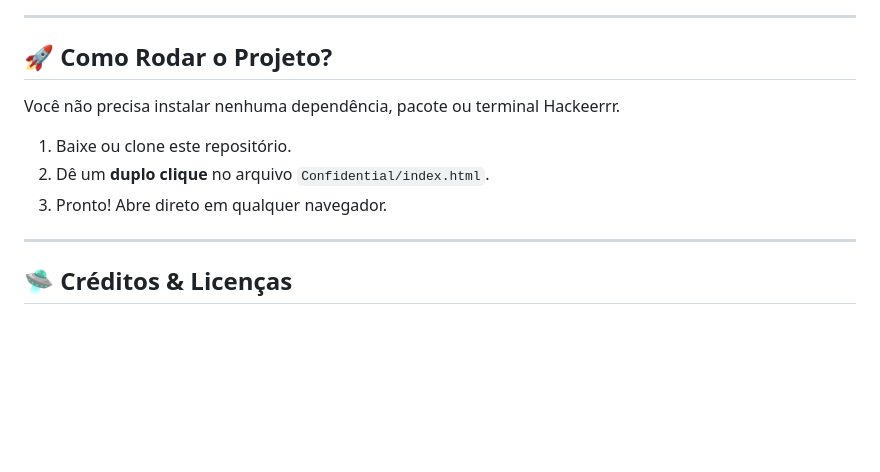
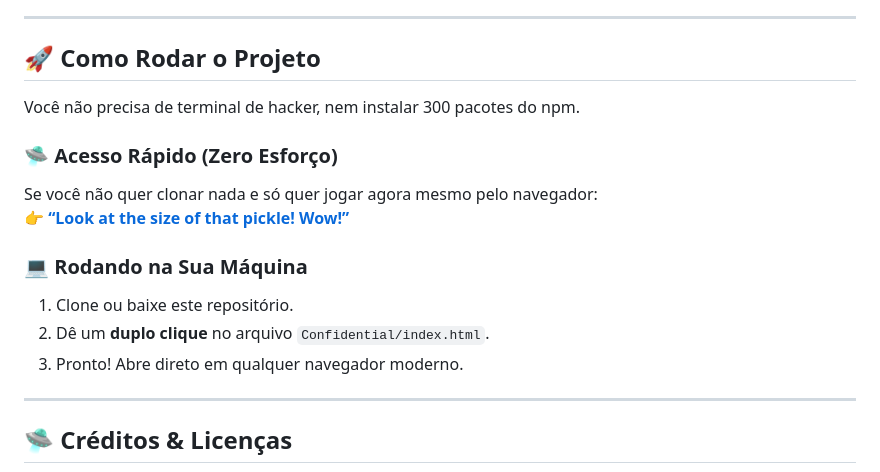
Before and after one commit to BeemerCodes/Rick-and-Morty---Arquivo-Confidencial, a Markdown page: README.md, the part around the change. GitHub-like rendering; blank space fills up the shorter version.

Commit message:
Revise project setup instructions in README
Updated instructions for running the project and improved clarity.

```diff
--- a/README.md
+++ b/README.md
@@ -100,13 +100,19 @@ Se a API resolver limitar requisições (*HTTP 429 Too Many Requests*), a aplica
 
 ---
 
-## 🚀 Como Rodar o Projeto?
+## 🚀 Como Rodar o Projeto
+Você não precisa de terminal de hacker, nem instalar 300 pacotes do npm.
 
-Você não precisa instalar nenhuma dependência, pacote ou terminal Hackeerrr.
+### 🛸 Acesso Rápido (Zero Esforço)
+Se você não quer clonar nada e só quer jogar agora mesmo pelo navegador:
+👉 **[“Look at the size of that pickle! Wow!”](https://arquivo-confidencial-wine.vercel.app/)**
 
-1. Baixe ou clone este repositório.
+### 💻 Rodando na Sua Máquina
+1. Clone ou baixe este repositório.
 2. Dê um **duplo clique** no arquivo `Confidential/index.html`.
-3. Pronto! Abre direto em qualquer navegador.
+3. Pronto! Abre direto em qualquer navegador moderno.
+
+
 
 ---
 
```
